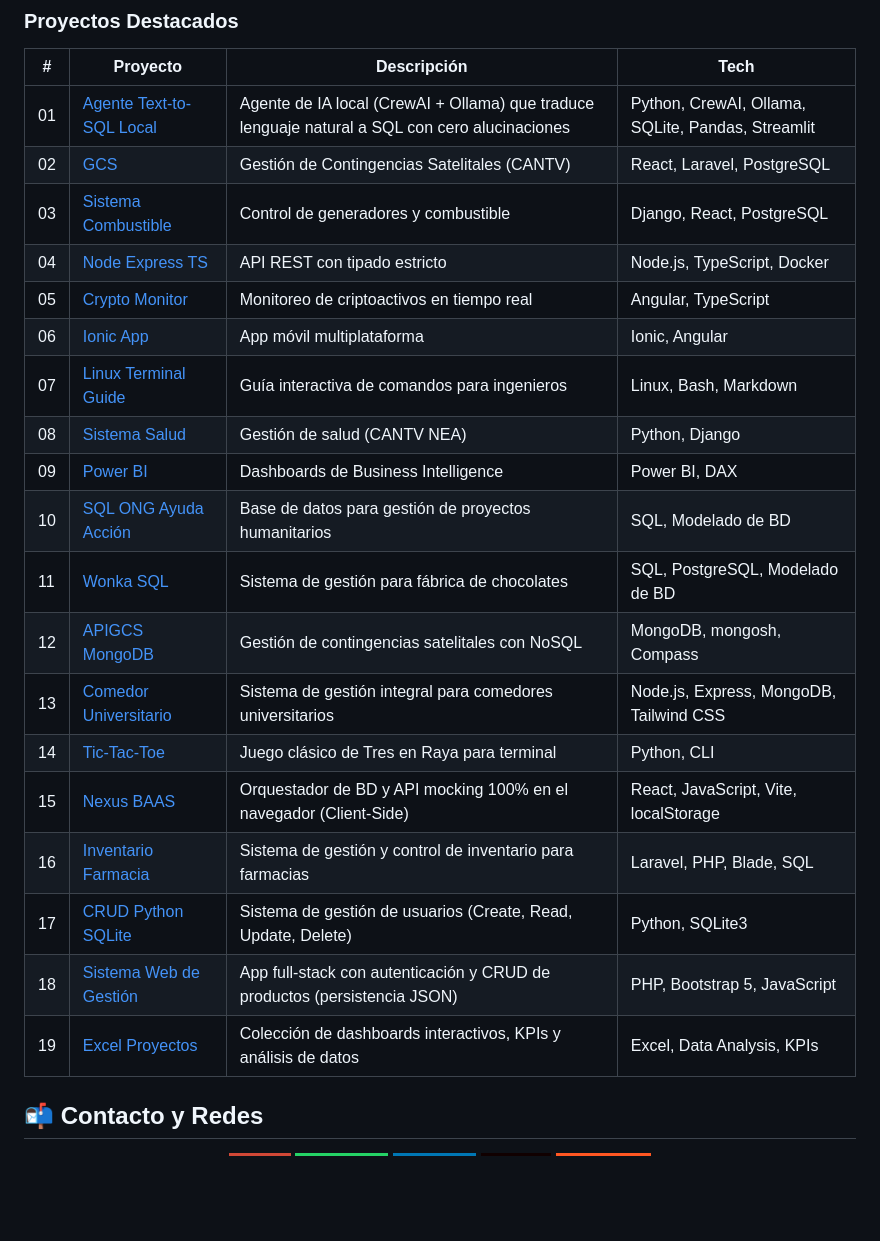
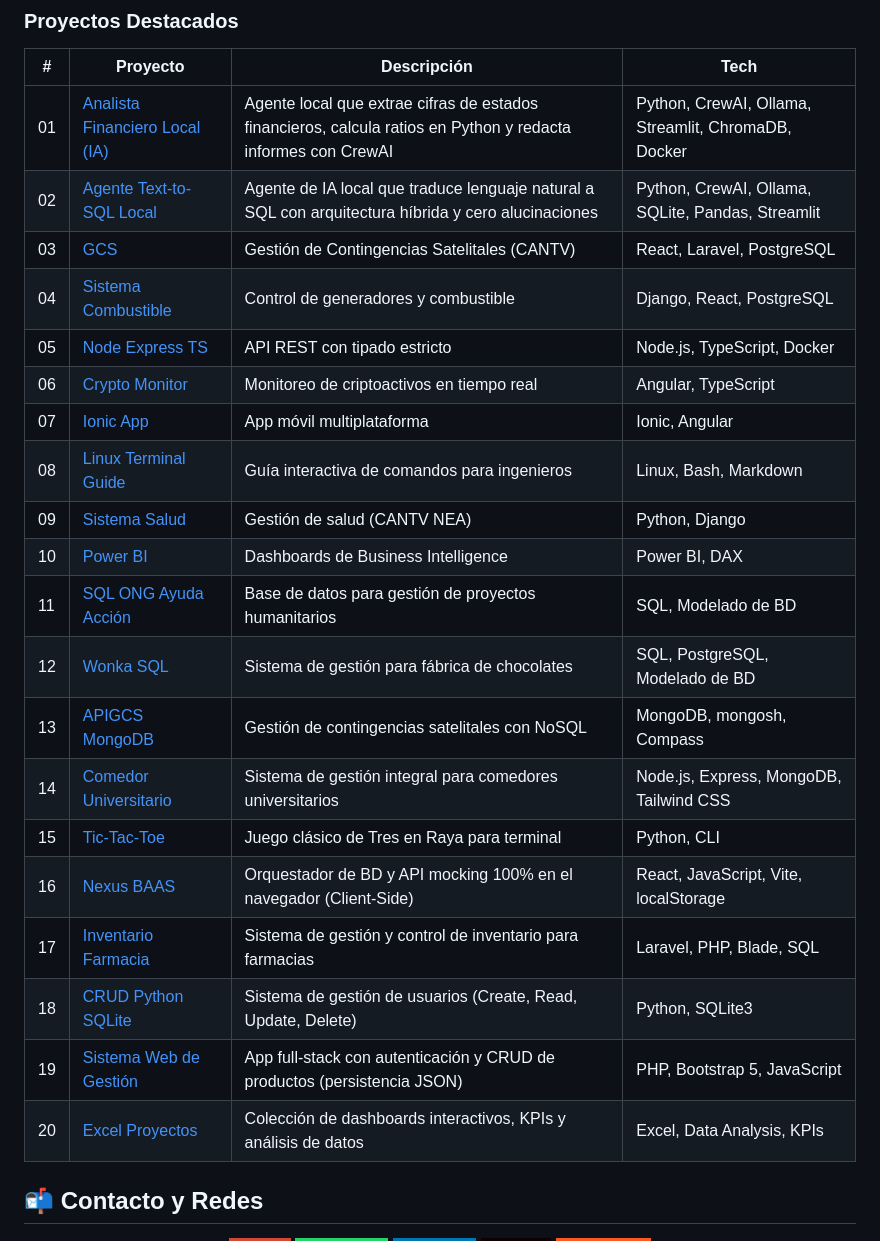
Before and after one commit to darwinjcn/darwinjcn.github.io, a Markdown page: README.md, the part around the change. Rendered like a GitHub page; badges without logos; blank space fills up the shorter version.

```diff
--- a/README.md
+++ b/README.md
@@ -60,25 +60,26 @@ Ingeniero Informático y Contador Público. Traduzco necesidades de negocio en s
 
 | # | Proyecto | Descripción | Tech |
 |---|---|---|---|
-| 01 | [Agente Text-to-SQL Local](https://github.com/darwinjcn/local-text-to-sql-agent) | Agente de IA local (CrewAI + Ollama) que traduce lenguaje natural a SQL con cero alucinaciones | Python, CrewAI, Ollama, SQLite, Pandas, Streamlit |
-| 02 | [GCS](https://github.com/darwinjcn/gcs-project) | Gestión de Contingencias Satelitales (CANTV) | React, Laravel, PostgreSQL |
-| 03 | [Sistema Combustible](https://github.com/darwinjcn/sistema-gestion-combustible) | Control de generadores y combustible | Django, React, PostgreSQL |
-| 04 | [Node Express TS](https://github.com/darwinjcn/node-express-typescript-logic) | API REST con tipado estricto | Node.js, TypeScript, Docker |
-| 05 | [Crypto Monitor](https://github.com/darwinjcn/crypto-monitor) | Monitoreo de criptoactivos en tiempo real | Angular, TypeScript |
-| 06 | [Ionic App](https://github.com/darwinjcn/mi-app-ionic-app) | App móvil multiplataforma | Ionic, Angular |
-| 07 | [Linux Terminal Guide](https://github.com/darwinjcn/linux-terminal-guide) | Guía interactiva de comandos para ingenieros | Linux, Bash, Markdown |
-| 08 | [Sistema Salud](https://github.com/darwinjcn/sistema_salud) | Gestión de salud (CANTV NEA) | Python, Django |
-| 09 | [Power BI](https://github.com/darwinjcn/powerbi-proyectos) | Dashboards de Business Intelligence | Power BI, DAX |
-| 10 | [SQL ONG Ayuda Acción](https://github.com/darwinjcn/sql-ong-ayuda-accion) | Base de datos para gestión de proyectos humanitarios | SQL, Modelado de BD |
-| 11 | [Wonka SQL](https://github.com/darwinjcn/wonka-sql) | Sistema de gestión para fábrica de chocolates | SQL, PostgreSQL, Modelado de BD |
-| 12 | [APIGCS MongoDB](https://github.com/darwinjcn/apigcs-mongodb-nosql) | Gestión de contingencias satelitales con NoSQL | MongoDB, mongosh, Compass |
-| 13 | [Comedor Universitario](https://github.com/darwinjcn/comedor-universitario) | Sistema de gestión integral para comedores universitarios | Node.js, Express, MongoDB, Tailwind CSS |
-| 14 | [Tic-Tac-Toe](https://github.com/darwinjcn/tic-tac-toe) | Juego clásico de Tres en Raya para terminal | Python, CLI |
-| 15 | [Nexus BAAS](https://github.com/darwinjcn/nexus-bass-caja-pandora) | Orquestador de BD y API mocking 100% en el navegador (Client-Side) | React, JavaScript, Vite, localStorage |
-| 16 | [Inventario Farmacia](https://github.com/darwinjcn/inventario-farmacia) | Sistema de gestión y control de inventario para farmacias | Laravel, PHP, Blade, SQL |
-| 17 | [CRUD Python SQLite](https://github.com/darwinjcn/crud-python-sqlite) | Sistema de gestión de usuarios (Create, Read, Update, Delete) | Python, SQLite3 |
-| 18 | [Sistema Web de Gestión](https://github.com/darwinjcn/proyecto-web-php-bootstrap-javascript) | App full-stack con autenticación y CRUD de productos (persistencia JSON) | PHP, Bootstrap 5, JavaScript |
-| 19 | [Excel Proyectos](https://github.com/darwinjcn/excel-proyectos) | Colección de dashboards interactivos, KPIs y análisis de datos | Excel, Data Analysis, KPIs |
+| 01 | [Analista Financiero Local (IA)](https://github.com/darwinjcn/analista-financiero-local-ia) | Agente local que extrae cifras de estados financieros, calcula ratios en Python y redacta informes con CrewAI | Python, CrewAI, Ollama, Streamlit, ChromaDB, Docker |
+| 02 | [Agente Text-to-SQL Local](https://github.com/darwinjcn/local-text-to-sql-agent) | Agente de IA local que traduce lenguaje natural a SQL con arquitectura híbrida y cero alucinaciones | Python, CrewAI, Ollama, SQLite, Pandas, Streamlit |
+| 03 | [GCS](https://github.com/darwinjcn/gcs-project) | Gestión de Contingencias Satelitales (CANTV) | React, Laravel, PostgreSQL |
+| 04 | [Sistema Combustible](https://github.com/darwinjcn/sistema-gestion-combustible) | Control de generadores y combustible | Django, React, PostgreSQL |
+| 05 | [Node Express TS](https://github.com/darwinjcn/node-express-typescript-logic) | API REST con tipado estricto | Node.js, TypeScript, Docker |
+| 06 | [Crypto Monitor](https://github.com/darwinjcn/crypto-monitor) | Monitoreo de criptoactivos en tiempo real | Angular, TypeScript |
+| 07 | [Ionic App](https://github.com/darwinjcn/mi-app-ionic-app) | App móvil multiplataforma | Ionic, Angular |
+| 08 | [Linux Terminal Guide](https://github.com/darwinjcn/linux-terminal-guide) | Guía interactiva de comandos para ingenieros | Linux, Bash, Markdown |
+| 09 | [Sistema Salud](https://github.com/darwinjcn/sistema_salud) | Gestión de salud (CANTV NEA) | Python, Django |
+| 10 | [Power BI](https://github.com/darwinjcn/powerbi-proyectos) | Dashboards de Business Intelligence | Power BI, DAX |
+| 11 | [SQL ONG Ayuda Acción](https://github.com/darwinjcn/sql-ong-ayuda-accion) | Base de datos para gestión de proyectos humanitarios | SQL, Modelado de BD |
+| 12 | [Wonka SQL](https://github.com/darwinjcn/wonka-sql) | Sistema de gestión para fábrica de chocolates | SQL, PostgreSQL, Modelado de BD |
+| 13 | [APIGCS MongoDB](https://github.com/darwinjcn/apigcs-mongodb-nosql) | Gestión de contingencias satelitales con NoSQL | MongoDB, mongosh, Compass |
+| 14 | [Comedor Universitario](https://github.com/darwinjcn/comedor-universitario) | Sistema de gestión integral para comedores universitarios | Node.js, Express, MongoDB, Tailwind CSS |
+| 15 | [Tic-Tac-Toe](https://github.com/darwinjcn/tic-tac-toe) | Juego clásico de Tres en Raya para terminal | Python, CLI |
+| 16 | [Nexus BAAS](https://github.com/darwinjcn/nexus-bass-caja-pandora) | Orquestador de BD y API mocking 100% en el navegador (Client-Side) | React, JavaScript, Vite, localStorage |
+| 17 | [Inventario Farmacia](https://github.com/darwinjcn/inventario-farmacia) | Sistema de gestión y control de inventario para farmacias | Laravel, PHP, Blade, SQL |
+| 18 | [CRUD Python SQLite](https://github.com/darwinjcn/crud-python-sqlite) | Sistema de gestión de usuarios (Create, Read, Update, Delete) | Python, SQLite3 |
+| 19 | [Sistema Web de Gestión](https://github.com/darwinjcn/proyecto-web-php-bootstrap-javascript) | App full-stack con autenticación y CRUD de productos (persistencia JSON) | PHP, Bootstrap 5, JavaScript |
+| 20 | [Excel Proyectos](https://github.com/darwinjcn/excel-proyectos) | Colección de dashboards interactivos, KPIs y análisis de datos | Excel, Data Analysis, KPIs |
 
 ## 📬 Contacto y Redes
 
```
